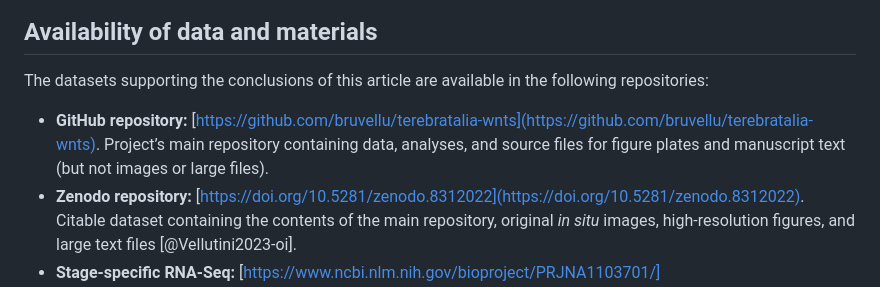
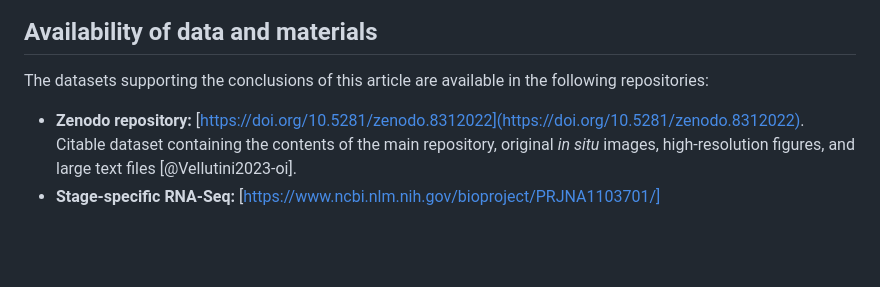
Before and after one commit to bruvellu/terebratalia-wnts, a Markdown page: 2-text/wnt.md, the part around the change. GitHub-like rendering; blank space fills up the shorter version.

Commit message:
Remove mention of GitHub repository for clarity

```diff
--- a/2-text/wnt.md
+++ b/2-text/wnt.md
@@ -473,7 +473,6 @@ We adjusted intensity levels to improve contrast---without clipping signal from
 
 The datasets supporting the conclusions of this article are available in the following repositories:
 
-- **GitHub repository:** [https://github.com/bruvellu/terebratalia-wnts](https://github.com/bruvellu/terebratalia-wnts). Project’s main repository containing data, analyses, and source files for figure plates and manuscript text (but not images or large files).
 - **Zenodo repository:** [https://doi.org/10.5281/zenodo.8312022](https://doi.org/10.5281/zenodo.8312022). Citable dataset containing the contents of the main repository, original *in situ* images, high-resolution figures, and large text files [@Vellutini2023-oi].
 - **Stage-specific RNA-Seq:** [https://www.ncbi.nlm.nih.gov/bioproject/PRJNA1103701/](https://www.ncbi.nlm.nih.gov/bioproject/PRJNA1103701/). Raw reads deposited on NCBI as BioProject PRJNA1103701 and SRA experiments SRX24343897--SRX24343924.
 - **Gene sequences:** mRNA sequences deposited on NCBI with the accession numbers KT253961, PP860497-PP860521.
```
